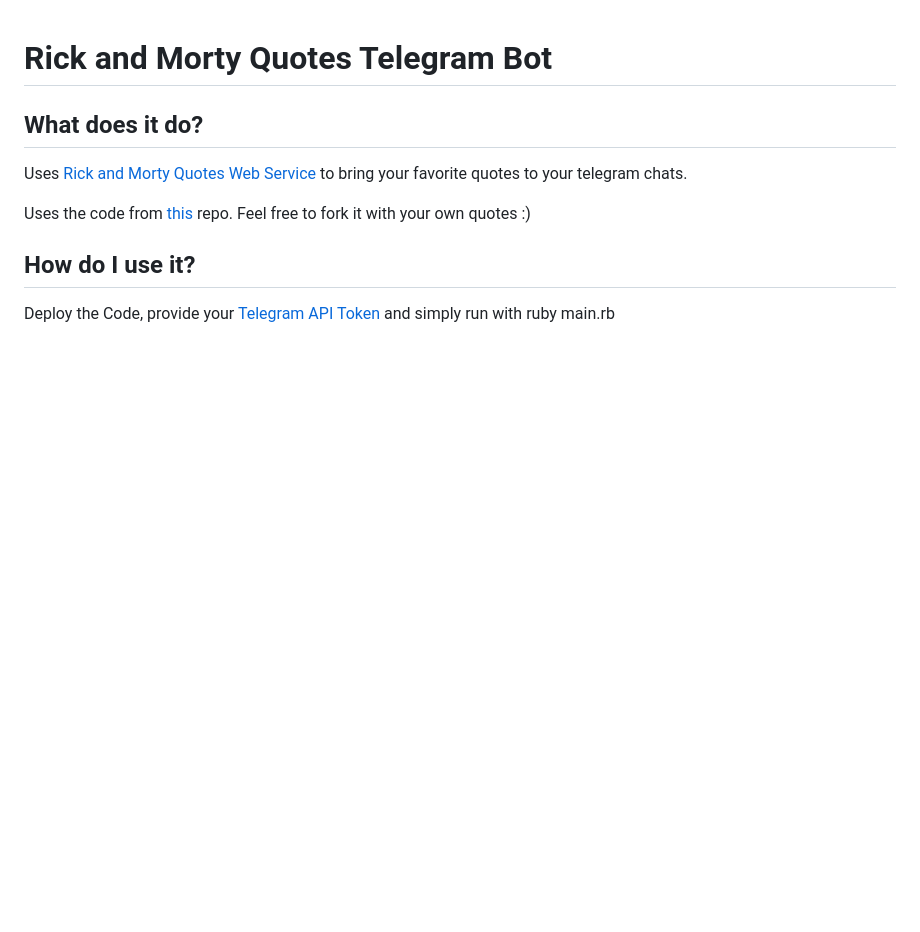
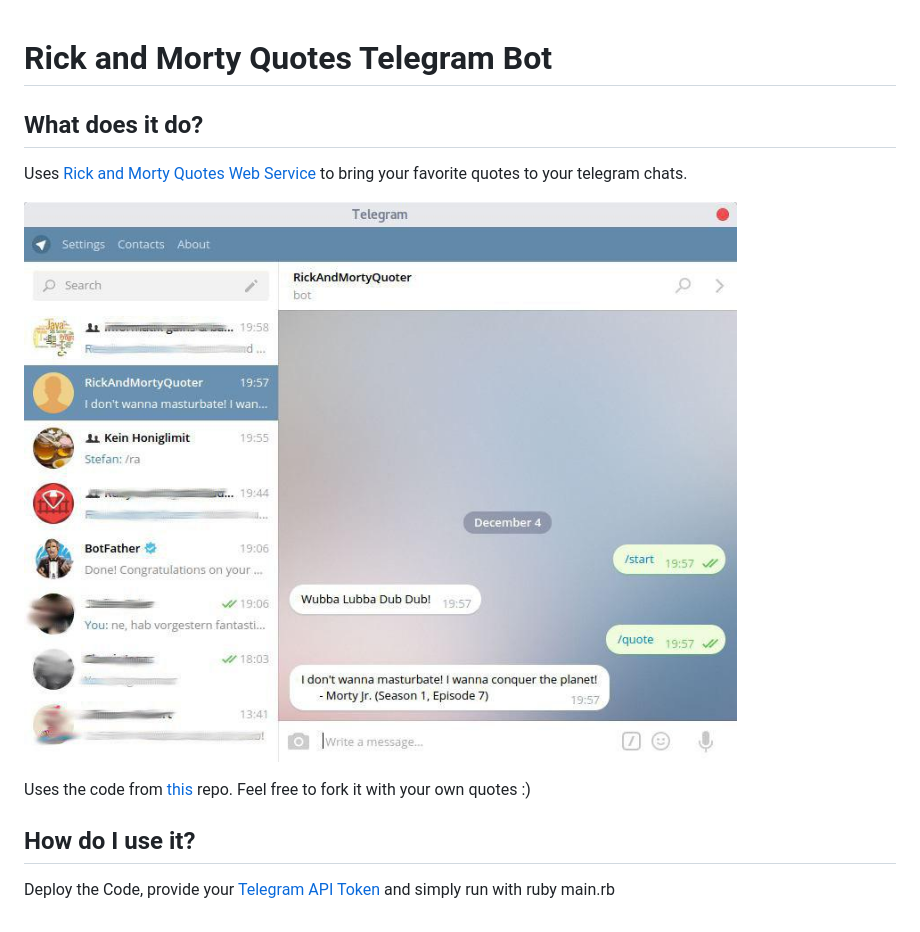
Before and after one commit to TPei/Random-Quotes-Telegram-Bot, a Markdown page: README.md, the part around the change. GitHub-like rendering; pictures changed too: bot_demo.jpg (added); blank space fills up the shorter version.

Commit message:
add demo image for chatbot

```diff
--- a/README.md
+++ b/README.md
@@ -2,6 +2,9 @@
 ## What does it do?
 Uses [Rick and Morty Quotes Web Service](http://rickandmortyquotes.eu-central-1.elasticbeanstalk.com/)
 to bring your favorite quotes to your telegram chats.
+
+![curl demo](https://raw.githubusercontent.com/TPei/Random-Quotes-Telegram-Bot/master/bot_demo.jpg)
+
 
 Uses the code from [this](https://github.com/TPei/random_quotes) repo.
 Feel free to fork it with your own quotes :)
```
